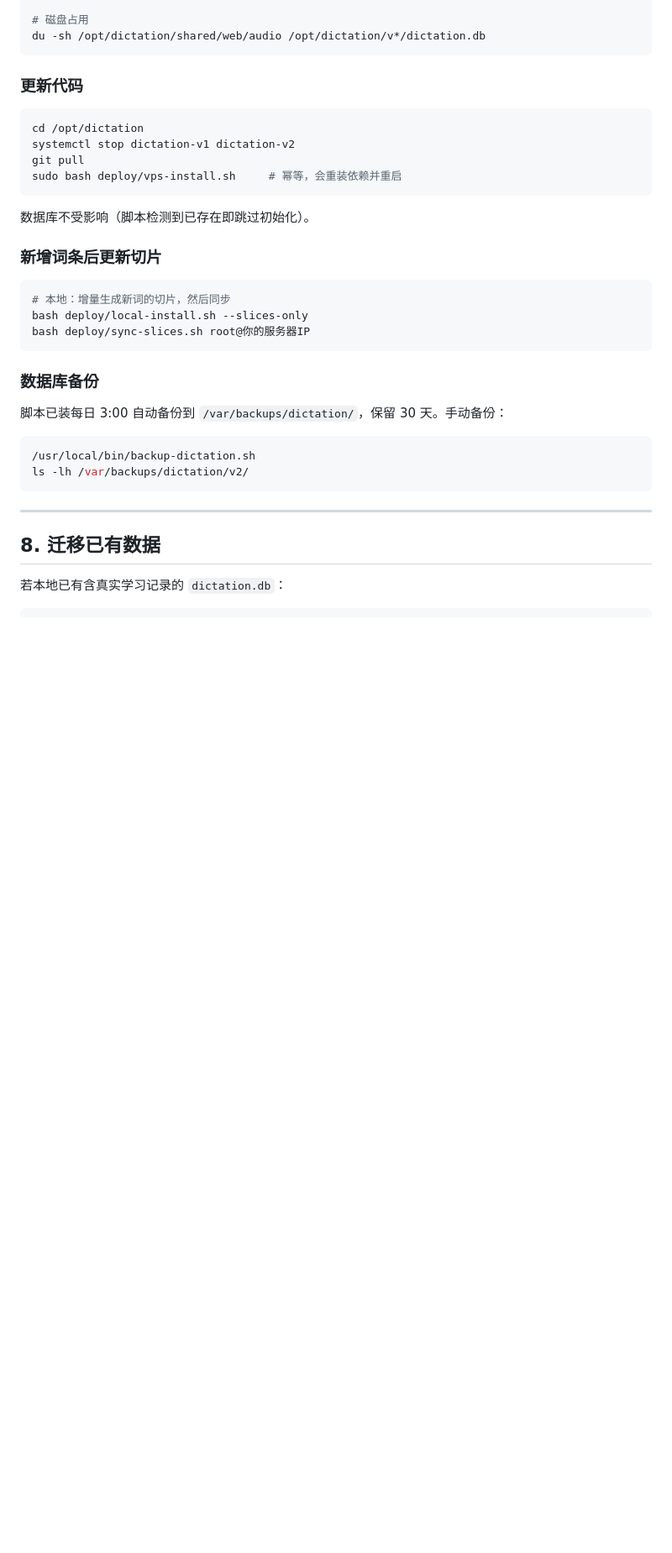
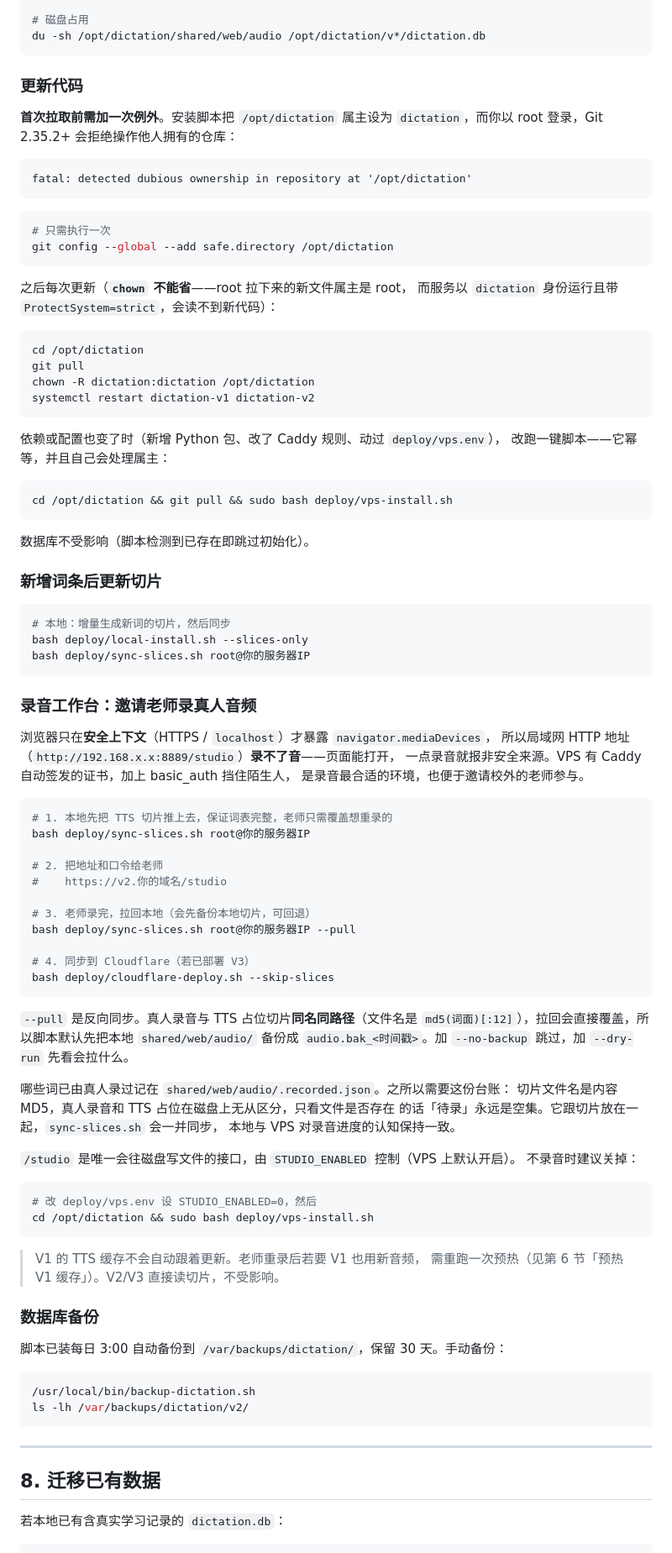
Before and after one commit to zkzchb/dictation, a Markdown page: DEPLOY-vps.md, the part around one of its changes. Shown at 84% size. Drawn GitHub-style; blank space fills up the shorter version.

Commit message:
docs: 补齐部署文档欠账（属主坑、录音台工作流、陈旧切片数）
本轮实际踩到的坑与几处代码已实现但文档未跟上的内容：

DEPLOY-vps.md
- 「更新代码」补 safe.directory 与 chown。安装脚本把 /opt/dictation
  属主设为 dictation，而更新时以 root 登录，Git 2.35.2+ 报
  「detected dubious ownership」直接拒绝；加了白名单后仍需 chown，
  否则 root 拉下来的新文件属主不对，服务以 dictation 运行且带
  ProtectSystem=strict，会读不到新代码。原文只写「重跑一键脚本」，
  第一次 pull 必然撞上这两点。
- 第 6 节补密码位置：明文只在 deploy/vps.env（.gitignore 内），
  Caddyfile 里是 bcrypt 哈希不可逆推；并说明在服务器上可直连
  127.0.0.1:8889 跳过 basic_auth，调接口比走 Caddy 省事。
- 新增「录音工作台」一节：为什么必须在 VPS 录（浏览器只在安全上下文
  暴露 mediaDevices，局域网 HTTP 录不了）、sync-slices.sh --pull
  反向拉回与自动备份、台账 .recorded.json 的必要性（真人录音与 TTS
  占位同名同路径，只看文件存在则「待录」永远为空集）、
  STUDIO_ENABLED 开关、以及 V1 缓存需另行预热。

DEPLOY-local.md / DEPLOY-cloudflare.md
- 切片数 516 → 892，与当前词库实际产出一致。

````diff
--- a/DEPLOY-vps.md
+++ b/DEPLOY-vps.md
@@ -236,11 +249,32 @@ du -sh /opt/dictation/shared/web/audio /opt/dictation/v*/dictation.db
 
 ### 更新代码
 
+**首次拉取前需加一次例外**。安装脚本把 `/opt/dictation` 属主设为 `dictation`，而你以 root 登录，Git 2.35.2+ 会拒绝操作他人拥有的仓库：
+
+```
+fatal: detected dubious ownership in repository at '/opt/dictation'
+```
+
+```bash
+# 只需执行一次
+git config --global --add safe.directory /opt/dictation
+```
+
+之后每次更新（**`chown` 不能省**——root 拉下来的新文件属主是 root，
+而服务以 `dictation` 身份运行且带 `ProtectSystem=strict`，会读不到新代码）：
+
 ```bash
 cd /opt/dictation
-systemctl stop dictation-v1 dictation-v2
 git pull
-sudo bash deploy/vps-install.sh     # 幂等，会重装依赖并重启
+chown -R dictation:dictation /opt/dictation
+systemctl restart dictation-v1 dictation-v2
+```
+
+依赖或配置也变了时（新增 Python 包、改了 Caddy 规则、动过 `deploy/vps.env`），
+改跑一键脚本——它幂等，并且自己会处理属主：
+
+```bash
+cd /opt/dictation && git pull && sudo bash deploy/vps-install.sh
 ```
 
 数据库不受影响（脚本检测到已存在即跳过初始化）。
@@ -252,6 +286,47 @@ sudo bash deploy/vps-install.sh     # 幂等，会重装依赖并重启
 bash deploy/local-install.sh --slices-only
 bash deploy/sync-slices.sh root@你的服务器IP
 ```
+
+### 录音工作台：邀请老师录真人音频
+
+浏览器只在**安全上下文**（HTTPS / `localhost`）才暴露 `navigator.mediaDevices`，
+所以局域网 HTTP 地址（`http://192.168.x.x:8889/studio`）**录不了音**——页面能打开，
+一点录音就报非安全来源。VPS 有 Caddy 自动签发的证书，加上 basic_auth 挡住陌生人，
+是录音最合适的环境，也便于邀请校外的老师参与。
+
+```bash
+# 1. 本地先把 TTS 切片推上去，保证词表完整，老师只需覆盖想重录的
+bash deploy/sync-slices.sh root@你的服务器IP
+
+# 2. 把地址和口令给老师
+#    https://v2.你的域名/studio
+
+# 3. 老师录完，拉回本地（会先备份本地切片，可回退）
+bash deploy/sync-slices.sh root@你的服务器IP --pull
+
+# 4. 同步到 Cloudflare（若已部署 V3）
+bash deploy/cloudflare-deploy.sh --skip-slices
+```
+
+`--pull` 是反向同步。真人录音与 TTS 占位切片**同名同路径**（文件名是
+`md5(词面)[:12]`），拉回会直接覆盖，所以脚本默认先把本地 `shared/web/audio/`
+备份成 `audio.bak_<时间戳>`。加 `--no-backup` 跳过，加 `--dry-run` 先看会拉什么。
+
+哪些词已由真人录过记在 `shared/web/audio/.recorded.json`。之所以需要这份台账：
+切片文件名是内容 MD5，真人录音和 TTS 占位在磁盘上无从区分，只看文件是否存在
+的话「待录」永远是空集。它跟切片放在一起，`sync-slices.sh` 会一并同步，
+本地与 VPS 对录音进度的认知保持一致。
+
+`/studio` 是唯一会往磁盘写文件的接口，由 `STUDIO_ENABLED` 控制（VPS 上默认开启）。
+不录音时建议关掉：
+
+```bash
+# 改 deploy/vps.env 设 STUDIO_ENABLED=0，然后
+cd /opt/dictation && sudo bash deploy/vps-install.sh
+```
+
+> V1 的 TTS 缓存不会自动跟着更新。老师重录后若要 V1 也用新音频，
+> 需重跑一次预热（见第 6 节「预热 V1 缓存」）。V2/V3 直接读切片，不受影响。
 
 ### 数据库备份
 
````
Also changed, not shown: other parts of DEPLOY-vps.md (+14 -1 lines), DEPLOY-cloudflare.md (+1 -1 lines), DEPLOY-local.md (+1 -1 lines).
